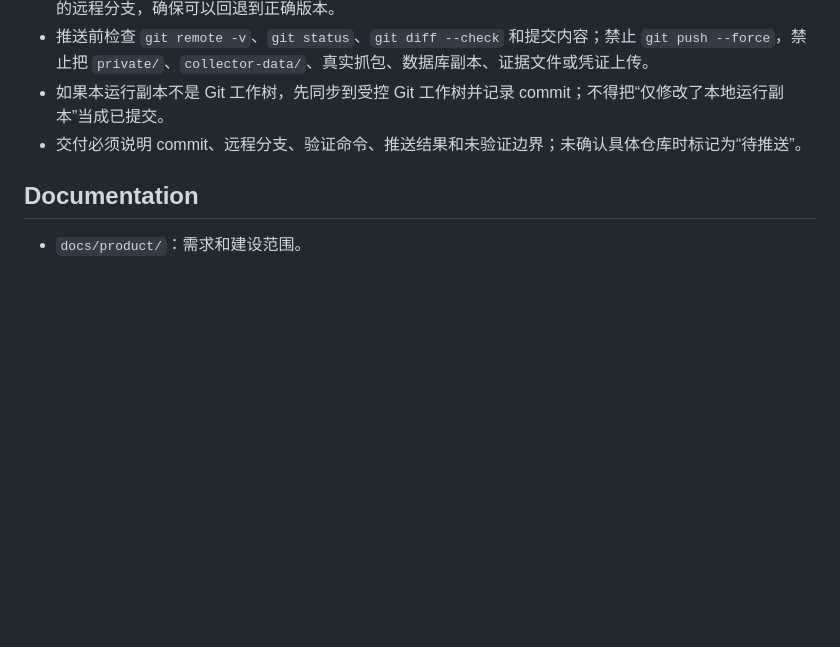
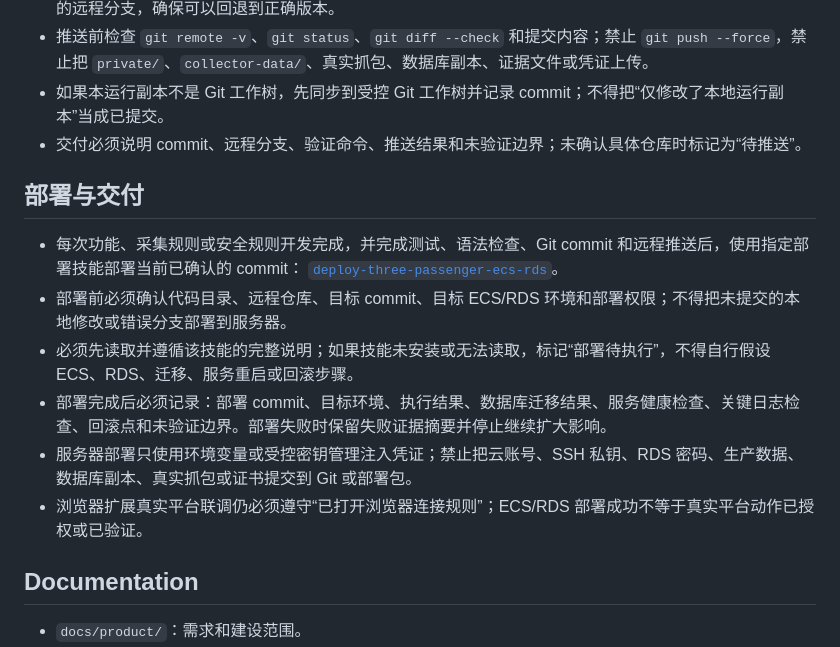
Before and after one commit to hyh204511-create/san-ke-yi-wei-alarm-assistant, a Markdown page: AGENTS.md, the part around the change. Rendered like a GitHub page; blank space fills up the shorter version.

Commit message:
Document ECS and RDS deployment workflow
Record the required deploy-three-passenger-ecs-rds skill, deployment preconditions, verification evidence, rollback expectations, and credential boundaries for future releases.

```diff
--- a/AGENTS.md
+++ b/AGENTS.md
@@ -53,6 +53,16 @@ curl http://127.0.0.1:17321/health
 - 如果本运行副本不是 Git 工作树，先同步到受控 Git 工作树并记录 commit；不得把“仅修改了本地运行副本”当成已提交。
 - 交付必须说明 commit、远程分支、验证命令、推送结果和未验证边界；未确认具体仓库时标记为“待推送”。
 
+## 部署与交付
+
+- 每次功能、采集规则或安全规则开发完成，并完成测试、语法检查、Git commit 和远程推送后，使用指定部署技能部署当前已确认的 commit：
+  [`deploy-three-passenger-ecs-rds`](https://github.com/liao3841054/san-ke-yi-wei-ai-alarm-assistant/tree/main/.agents/skills/deploy-three-passenger-ecs-rds)。
+- 部署前必须确认代码目录、远程仓库、目标 commit、目标 ECS/RDS 环境和部署权限；不得把未提交的本地修改或错误分支部署到服务器。
+- 必须先读取并遵循该技能的完整说明；如果技能未安装或无法读取，标记“部署待执行”，不得自行假设 ECS、RDS、迁移、服务重启或回滚步骤。
+- 部署完成后必须记录：部署 commit、目标环境、执行结果、数据库迁移结果、服务健康检查、关键日志检查、回滚点和未验证边界。部署失败时保留失败证据摘要并停止继续扩大影响。
+- 服务器部署只使用环境变量或受控密钥管理注入凭证；禁止把云账号、SSH 私钥、RDS 密码、生产数据、数据库副本、真实抓包或证书提交到 Git 或部署包。
+- 浏览器扩展真实平台联调仍必须遵守“已打开浏览器连接规则”；ECS/RDS 部署成功不等于真实平台动作已授权或已验证。
+
 ## Documentation
 
 - `docs/product/`：需求和建设范围。
```
